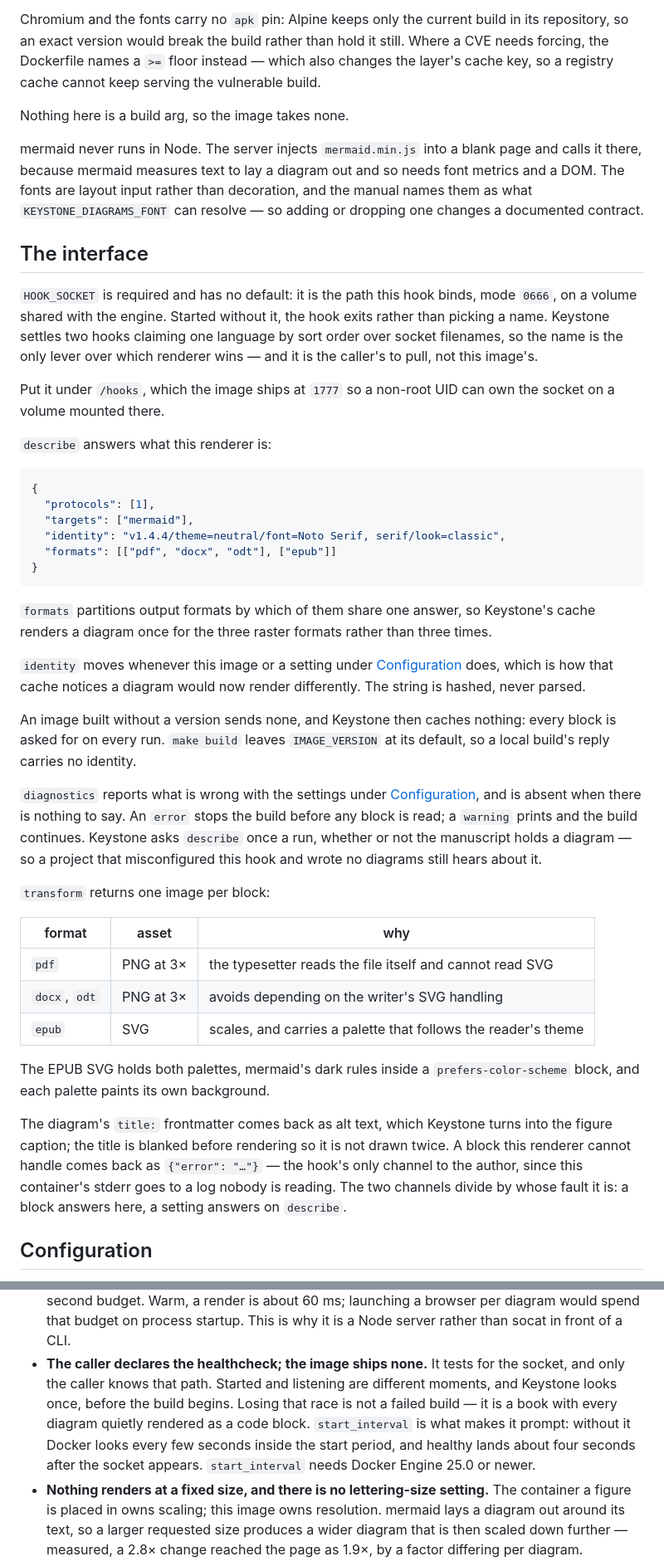
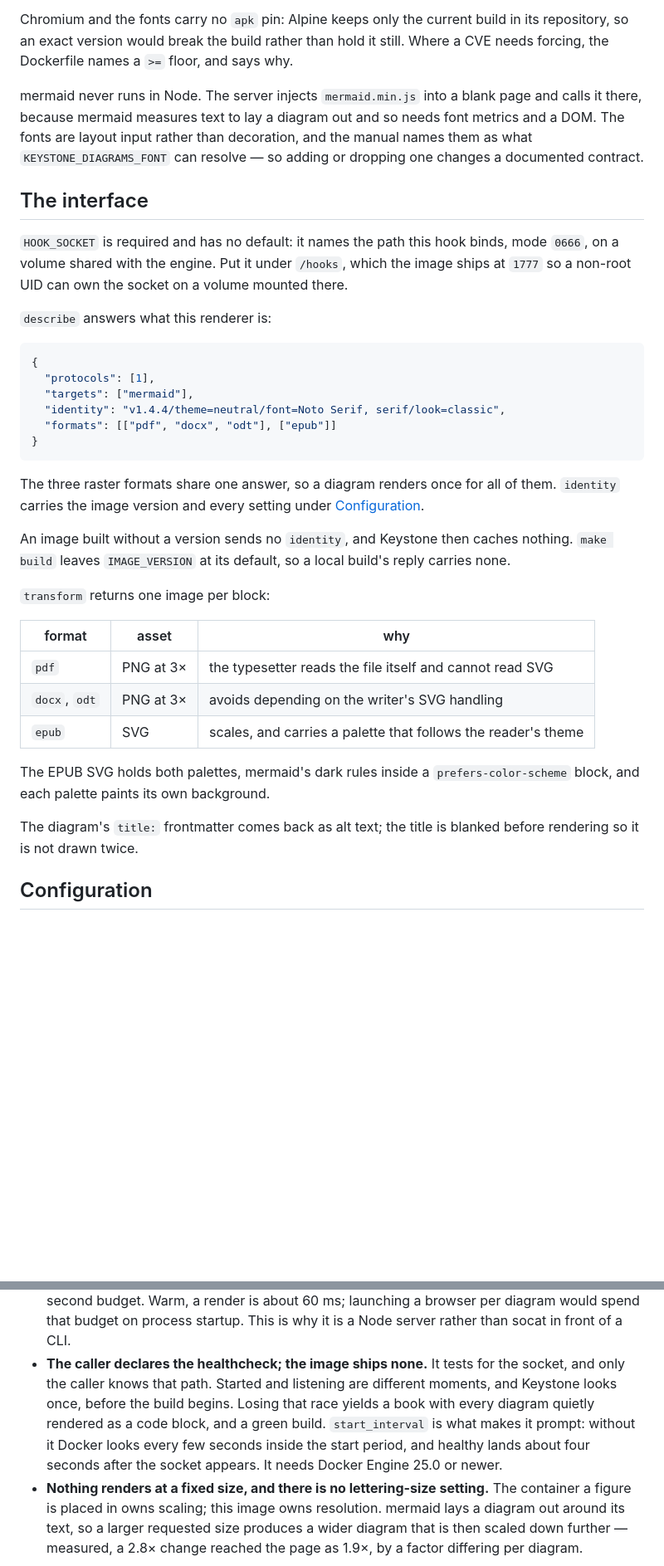
Before and after one commit to knight-owl-dev/keystone-hook-diagrams, a Markdown page: README.md, 2 parts joined by grey strips. Shown at 83% size. Rendered like a GitHub page; blank space fills up the shorter version.

Commit message:
Scope the README to what this repo owns
The interface section re-derived the hook protocol before describing this
image's answer to it. Keystone's manual owns precedence between two hooks
claiming a language, what the describe fields mean, the diagnostics
severities, and that a title becomes the figure caption — the README
linked to it at the top and then restated it.

What is left is what only this repo can state: it binds 0666 under /hooks,
it groups the three raster formats against epub, its identity carries the
version and the Configuration settings, and it blanks the title before
rendering so the caption is not drawn twice.

Two smaller cuts in What it carries. The >= floor's cache-key effect is
the Dockerfile comment's to explain. "Nothing here is a build arg" read as
a contradiction four lines above the IMAGE_VERSION paragraph, which is one.

````diff
--- a/README.md
+++ b/README.md
@@ -34,11 +34,8 @@ corepack.
 
 Chromium and the fonts carry no `apk` pin: Alpine keeps only the current build
 in its repository, so an exact version would break the build rather than hold it
-still. Where a CVE needs forcing, the Dockerfile names a `>=` floor instead —
-which also changes the layer's cache key, so a registry cache cannot keep
-serving the vulnerable build.
-
-Nothing here is a build arg, so the image takes none.
+still. Where a CVE needs forcing, the Dockerfile names a `>=` floor, and says
+why.
 
 mermaid never runs in Node. The server injects `mermaid.min.js` into a blank
 page and calls it there, because mermaid measures text to lay a diagram out and
@@ -48,14 +45,10 @@ resolve — so adding or dropping one changes a documented contract.
 
 ## The interface
 
-`HOOK_SOCKET` is required and has no default: it is the path this hook binds,
-mode `0666`, on a volume shared with the engine. Started without it, the hook
-exits rather than picking a name. Keystone settles two hooks claiming one
-language by sort order over socket filenames, so the name is the only lever over
-which renderer wins — and it is the caller's to pull, not this image's.
-
-Put it under `/hooks`, which the image ships at `1777` so a non-root UID can own
-the socket on a volume mounted there.
+`HOOK_SOCKET` is required and has no default: it names the path this hook binds,
+mode `0666`, on a volume shared with the engine. Put it under `/hooks`, which
+the image ships at `1777` so a non-root UID can own the socket on a volume
+mounted there.
 
 `describe` answers what this renderer is:
 
@@ -68,24 +61,13 @@ the socket on a volume mounted there.
 }
 ```
 
-`formats` partitions output formats by which of them share one answer, so
-Keystone's cache renders a diagram once for the three raster formats rather than
-three times.
+The three raster formats share one answer, so a diagram renders once for all of
+them. `identity` carries the image version and every setting under
+[Configuration](#configuration).
 
-`identity` moves whenever this image or a setting under
-[Configuration](#configuration) does, which is how that cache notices a diagram
-would now render differently. The string is hashed, never parsed.
-
-An image built without a version sends none, and Keystone then caches nothing:
-every block is asked for on every run. `make build` leaves `IMAGE_VERSION` at
-its default, so a local build's reply carries no identity.
-
-`diagnostics` reports what is wrong with the settings under
-[Configuration](#configuration), and is absent when there is nothing to say. An
-`error` stops the build before any block is read; a `warning` prints and the
-build continues. Keystone asks `describe` once a run, whether or not the
-manuscript holds a diagram — so a project that misconfigured this hook and wrote
-no diagrams still hears about it.
+An image built without a version sends no `identity`, and Keystone then caches
+nothing. `make build` leaves `IMAGE_VERSION` at its default, so a local build's
+reply carries none.
 
 `transform` returns one image per block:
 
@@ -98,12 +80,8 @@ no diagrams still hears about it.
 The EPUB SVG holds both palettes, mermaid's dark rules inside a
 `prefers-color-scheme` block, and each palette paints its own background.
 
-The diagram's `title:` frontmatter comes back as alt text, which Keystone turns
-into the figure caption; the title is blanked before rendering so it is not
-drawn twice. A block this renderer cannot handle comes back as
-`{"error": "…"}` — the hook's only channel to the author, since this container's
-stderr goes to a log nobody is reading. The two channels divide by whose fault
-it is: a block answers here, a setting answers on `describe`.
+The diagram's `title:` frontmatter comes back as alt text; the title is blanked
+before rendering so it is not drawn twice.
 
 ## Configuration
 
@@ -206,11 +184,11 @@ breaks something far away.
   is a Node server rather than socat in front of a CLI.
 - **The caller declares the healthcheck; the image ships none.** It tests for the
   socket, and only the caller knows that path. Started and listening are different
-  moments, and Keystone looks once, before the build begins. Losing that race is
-  not a failed build — it is a book with every diagram quietly rendered as a code
-  block. `start_interval` is what makes it prompt: without it Docker looks every
+  moments, and Keystone looks once, before the build begins. Losing that race
+  yields a book with every diagram quietly rendered as a code block, and a green
+  build. `start_interval` is what makes it prompt: without it Docker looks every
   few seconds inside the start period, and healthy lands about four seconds after
-  the socket appears. `start_interval` needs Docker Engine 25.0 or newer.
+  the socket appears. It needs Docker Engine 25.0 or newer.
 - **Nothing renders at a fixed size, and there is no lettering-size setting.**
   The container a figure is placed in owns scaling; this image owns resolution.
   mermaid lays a diagram out around its text, so a larger requested size produces
````
